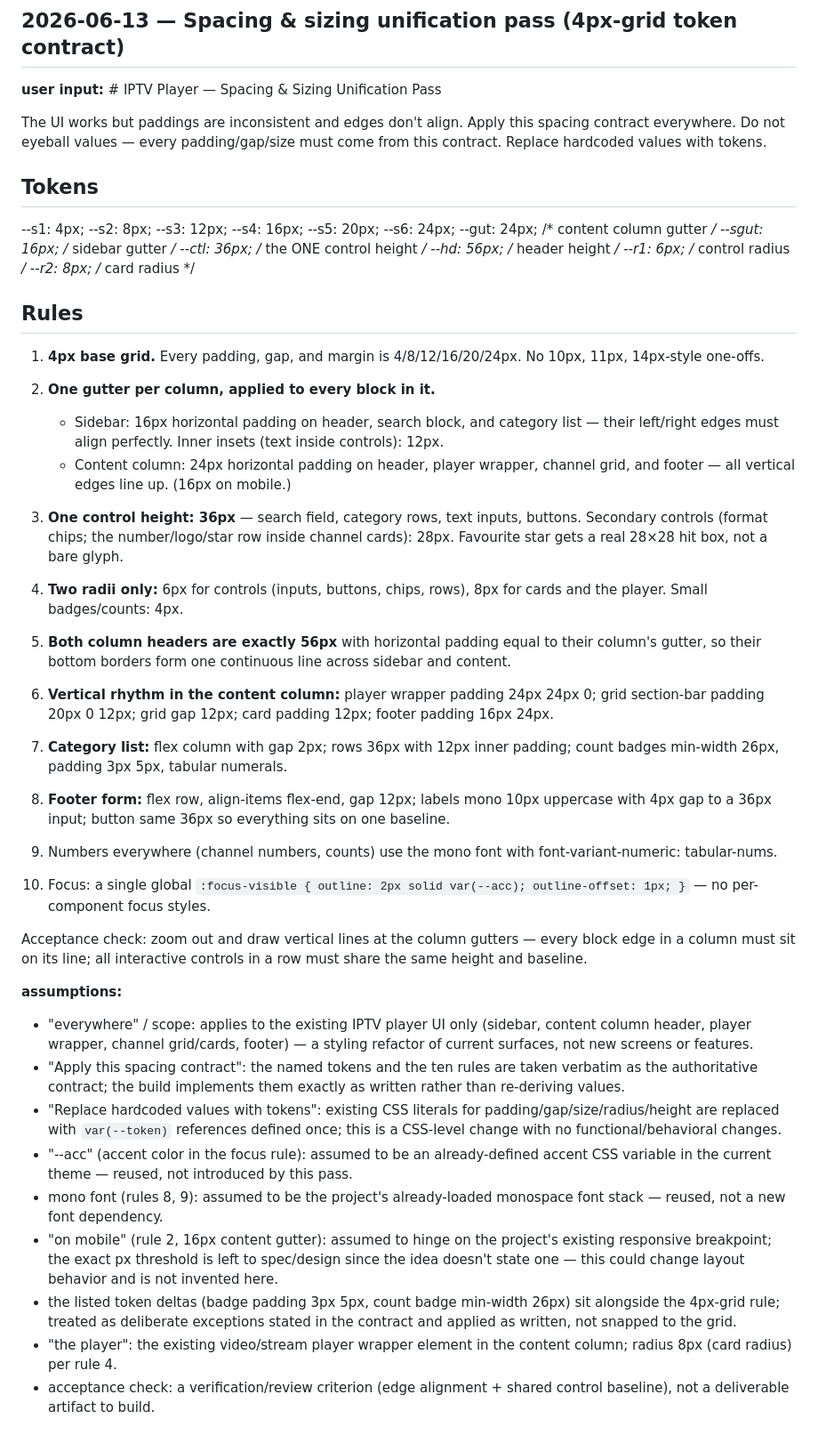
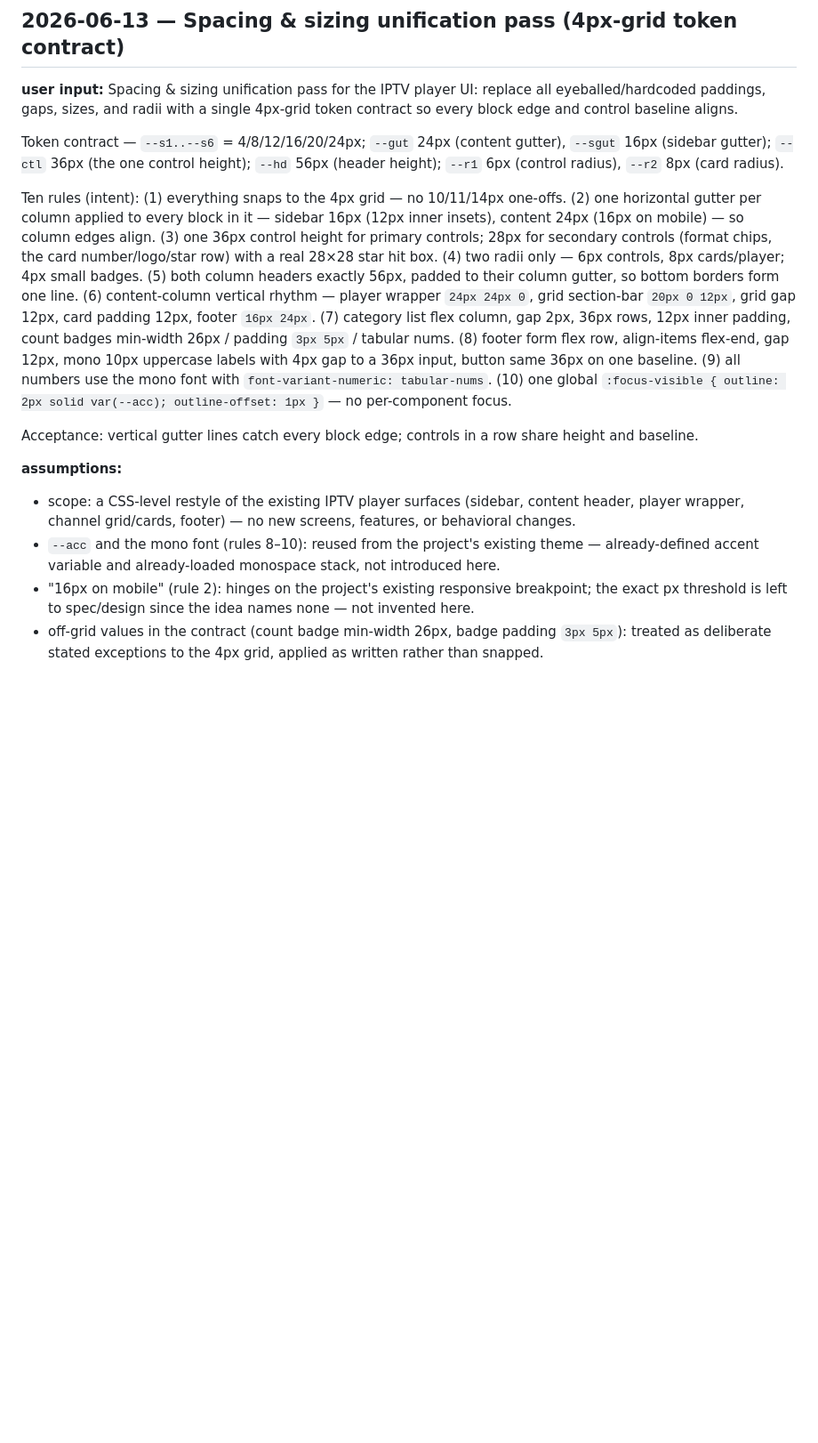
Before and after one commit to mohamadrezakoohkan/iptv, a Markdown page: BACKLOG.md, the part around the change. Shown at 89% size. Drawn GitHub-style; blank space fills up the shorter version.

Commit message:
backlog: condense spacing-sizing-unification entry

```diff
--- a/BACKLOG.md
+++ b/BACKLOG.md
@@ -14,72 +14,16 @@
 
 ## 2026-06-13 — Spacing & sizing unification pass (4px-grid token contract)
 
-**user input:** # IPTV Player — Spacing & Sizing Unification Pass
+**user input:** Spacing & sizing unification pass for the IPTV player UI: replace all eyeballed/hardcoded paddings, gaps, sizes, and radii with a single 4px-grid token contract so every block edge and control baseline aligns.
 
-The UI works but paddings are inconsistent and edges don't align. Apply this
-spacing contract everywhere. Do not eyeball values — every padding/gap/size
-must come from this contract. Replace hardcoded values with tokens.
+Token contract — `--s1..--s6` = 4/8/12/16/20/24px; `--gut` 24px (content gutter), `--sgut` 16px (sidebar gutter); `--ctl` 36px (the one control height); `--hd` 56px (header height); `--r1` 6px (control radius), `--r2` 8px (card radius).
 
-## Tokens
---s1: 4px; --s2: 8px; --s3: 12px; --s4: 16px; --s5: 20px; --s6: 24px;
---gut: 24px;   /* content column gutter */
---sgut: 16px;  /* sidebar gutter */
---ctl: 36px;   /* the ONE control height */
---hd: 56px;    /* header height */
---r1: 6px;     /* control radius */
---r2: 8px;     /* card radius */
+Ten rules (intent): (1) everything snaps to the 4px grid — no 10/11/14px one-offs. (2) one horizontal gutter per column applied to every block in it — sidebar 16px (12px inner insets), content 24px (16px on mobile) — so column edges align. (3) one 36px control height for primary controls; 28px for secondary controls (format chips, the card number/logo/star row) with a real 28×28 star hit box. (4) two radii only — 6px controls, 8px cards/player; 4px small badges. (5) both column headers exactly 56px, padded to their column gutter, so bottom borders form one line. (6) content-column vertical rhythm — player wrapper `24px 24px 0`, grid section-bar `20px 0 12px`, grid gap 12px, card padding 12px, footer `16px 24px`. (7) category list flex column, gap 2px, 36px rows, 12px inner padding, count badges min-width 26px / padding `3px 5px` / tabular nums. (8) footer form flex row, align-items flex-end, gap 12px, mono 10px uppercase labels with 4px gap to a 36px input, button same 36px on one baseline. (9) all numbers use the mono font with `font-variant-numeric: tabular-nums`. (10) one global `:focus-visible { outline: 2px solid var(--acc); outline-offset: 1px }` — no per-component focus.
 
-## Rules
-1. **4px base grid.** Every padding, gap, and margin is 4/8/12/16/20/24px.
-   No 10px, 11px, 14px-style one-offs.
-
-2. **One gutter per column, applied to every block in it.**
-   - Sidebar: 16px horizontal padding on header, search block, and category
-     list — their left/right edges must align perfectly. Inner insets (text
-     inside controls): 12px.
-   - Content column: 24px horizontal padding on header, player wrapper,
-     channel grid, and footer — all vertical edges line up. (16px on mobile.)
-
-3. **One control height: 36px** — search field, category rows, text inputs,
-   buttons. Secondary controls (format chips; the number/logo/star row inside
-   channel cards): 28px. Favourite star gets a real 28×28 hit box, not a bare
-   glyph.
-
-4. **Two radii only:** 6px for controls (inputs, buttons, chips, rows),
-   8px for cards and the player. Small badges/counts: 4px.
-
-5. **Both column headers are exactly 56px** with horizontal padding equal to
-   their column's gutter, so their bottom borders form one continuous line
-   across sidebar and content.
-
-6. **Vertical rhythm in the content column:** player wrapper padding
-   24px 24px 0; grid section-bar padding 20px 0 12px; grid gap 12px;
-   card padding 12px; footer padding 16px 24px.
-
-7. **Category list:** flex column with gap 2px; rows 36px with 12px inner
-   padding; count badges min-width 26px, padding 3px 5px, tabular numerals.
-
-8. **Footer form:** flex row, align-items flex-end, gap 12px; labels mono
-   10px uppercase with 4px gap to a 36px input; button same 36px so
-   everything sits on one baseline.
-
-9. Numbers everywhere (channel numbers, counts) use the mono font with
-   font-variant-numeric: tabular-nums.
-
-10. Focus: a single global `:focus-visible { outline: 2px solid var(--acc);
-    outline-offset: 1px; }` — no per-component focus styles.
-
-Acceptance check: zoom out and draw vertical lines at the column gutters —
-every block edge in a column must sit on its line; all interactive controls
-in a row must share the same height and baseline.
+Acceptance: vertical gutter lines catch every block edge; controls in a row share height and baseline.
 
 **assumptions:**
-- "everywhere" / scope: applies to the existing IPTV player UI only (sidebar, content column header, player wrapper, channel grid/cards, footer) — a styling refactor of current surfaces, not new screens or features.
-- "Apply this spacing contract": the named tokens and the ten rules are taken verbatim as the authoritative contract; the build implements them exactly as written rather than re-deriving values.
-- "Replace hardcoded values with tokens": existing CSS literals for padding/gap/size/radius/height are replaced with `var(--token)` references defined once; this is a CSS-level change with no functional/behavioral changes.
-- "--acc" (accent color in the focus rule): assumed to be an already-defined accent CSS variable in the current theme — reused, not introduced by this pass.
-- mono font (rules 8, 9): assumed to be the project's already-loaded monospace font stack — reused, not a new font dependency.
-- "on mobile" (rule 2, 16px content gutter): assumed to hinge on the project's existing responsive breakpoint; the exact px threshold is left to spec/design since the idea doesn't state one — this could change layout behavior and is not invented here.
-- the listed token deltas (badge padding 3px 5px, count badge min-width 26px) sit alongside the 4px-grid rule; treated as deliberate exceptions stated in the contract and applied as written, not snapped to the grid.
-- "the player": the existing video/stream player wrapper element in the content column; radius 8px (card radius) per rule 4.
-- acceptance check: a verification/review criterion (edge alignment + shared control baseline), not a deliverable artifact to build.
+- scope: a CSS-level restyle of the existing IPTV player surfaces (sidebar, content header, player wrapper, channel grid/cards, footer) — no new screens, features, or behavioral changes.
+- `--acc` and the mono font (rules 8–10): reused from the project's existing theme — already-defined accent variable and already-loaded monospace stack, not introduced here.
+- "16px on mobile" (rule 2): hinges on the project's existing responsive breakpoint; the exact px threshold is left to spec/design since the idea names none — not invented here.
+- off-grid values in the contract (count badge min-width 26px, badge padding `3px 5px`): treated as deliberate stated exceptions to the 4px grid, applied as written rather than snapped.
```
